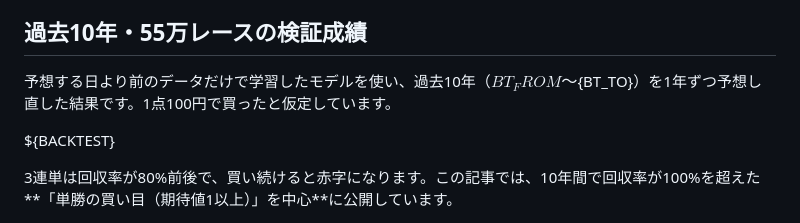
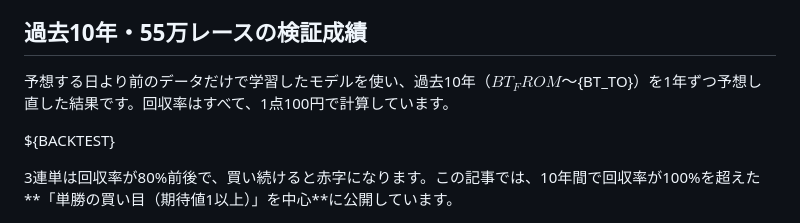
Before and after one commit to lindwurm310/boat-race-db, a Markdown page: analysis/note/template.md, the part around the change. Rendered like a GitHub page.

Commit message:
Note記事: 回収率の書き方を「1点100円で計算」に統一
Co-Authored-By: Claude Opus 5.5 <noreply@anthropic.com>
Claude-Session: https://claude.ai/code/session_0127Bh7FRNpBda8u4zj5z4pC

```diff
--- a/analysis/note/template.md
+++ b/analysis/note/template.md
@@ -16,7 +16,7 @@ ${DATE_JP}の全${RACES}レースを、55万レースのデータベースで学
 
 ## 過去10年・55万レースの検証成績
 
-予想する日より前のデータだけで学習したモデルを使い、過去10年（${BT_FROM}〜${BT_TO}）を1年ずつ予想し直した結果です。1点100円で買ったと仮定しています。
+予想する日より前のデータだけで学習したモデルを使い、過去10年（${BT_FROM}〜${BT_TO}）を1年ずつ予想し直した結果です。回収率はすべて、1点100円で計算しています。
 
 ${BACKTEST}
 
```
